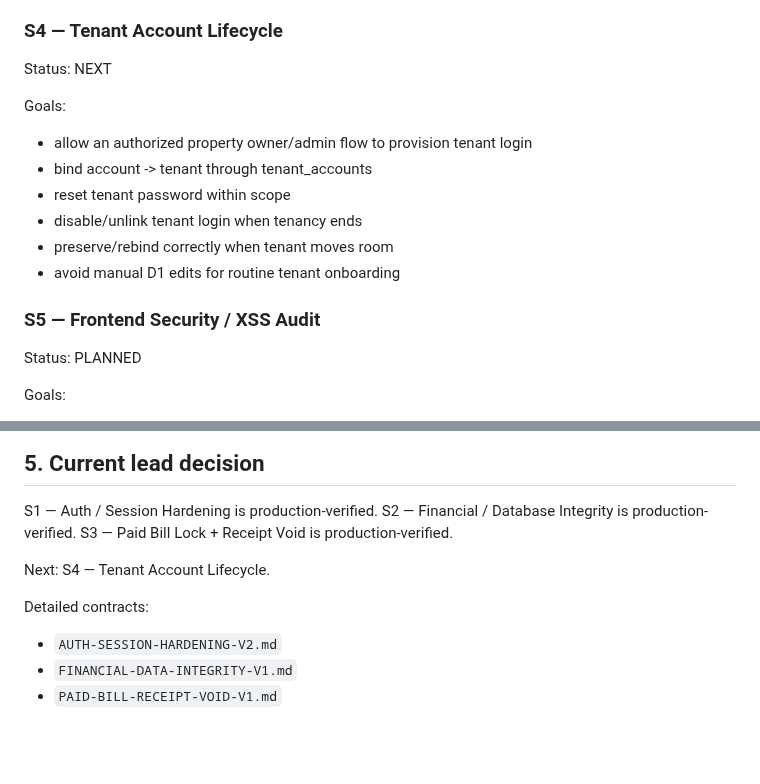
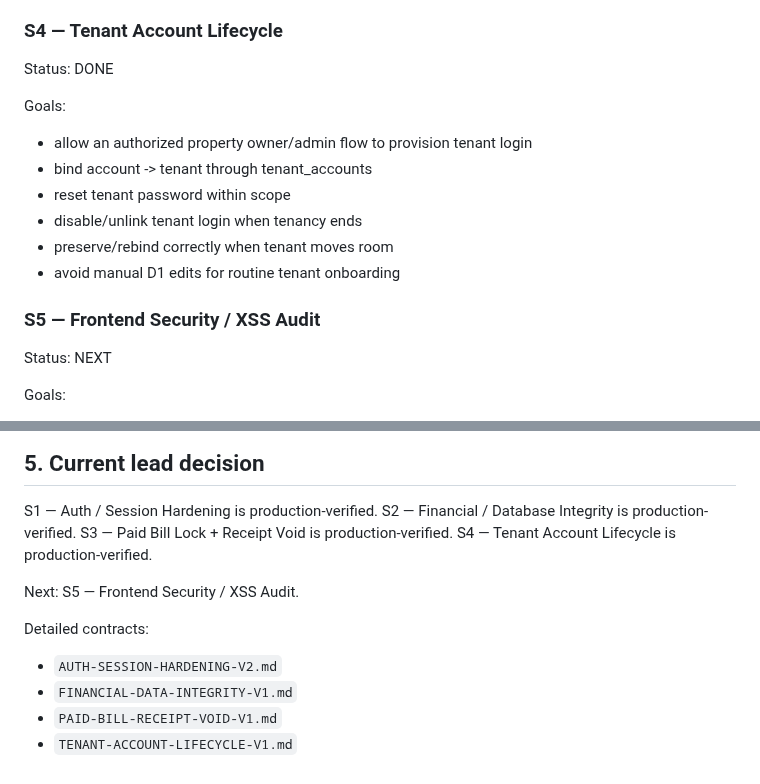
Before and after one commit to kimloor/DelightApp, a Markdown page: STABILIZATION.md, 2 parts joined by grey strips. Drawn GitHub-style; blank space fills up the shorter version.

Commit message:
docs: close stabilization s4

```diff
--- a/STABILIZATION.md
+++ b/STABILIZATION.md
@@ -50,7 +50,7 @@ Goals:
 - audit every financial correction
 
 ### S4 — Tenant Account Lifecycle
-Status: NEXT
+Status: DONE
 
 Goals:
 - allow an authorized property owner/admin flow to provision tenant login
@@ -61,7 +61,7 @@ Goals:
 - avoid manual D1 edits for routine tenant onboarding
 
 ### S5 — Frontend Security / XSS Audit
-Status: PLANNED
+Status: NEXT
 
 Goals:
 - escape all user-controlled/business-data output before innerHTML use
@@ -129,10 +129,12 @@ Major roadmap features may resume after S1-S5 unless a later audit identifies a
 S1 — Auth / Session Hardening is production-verified.
 S2 — Financial / Database Integrity is production-verified.
 S3 — Paid Bill Lock + Receipt Void is production-verified.
+S4 — Tenant Account Lifecycle is production-verified.
 
-Next: S4 — Tenant Account Lifecycle.
+Next: S5 — Frontend Security / XSS Audit.
 
 Detailed contracts:
 - `AUTH-SESSION-HARDENING-V2.md`
 - `FINANCIAL-DATA-INTEGRITY-V1.md`
 - `PAID-BILL-RECEIPT-VOID-V1.md`
+- `TENANT-ACCOUNT-LIFECYCLE-V1.md`
```
